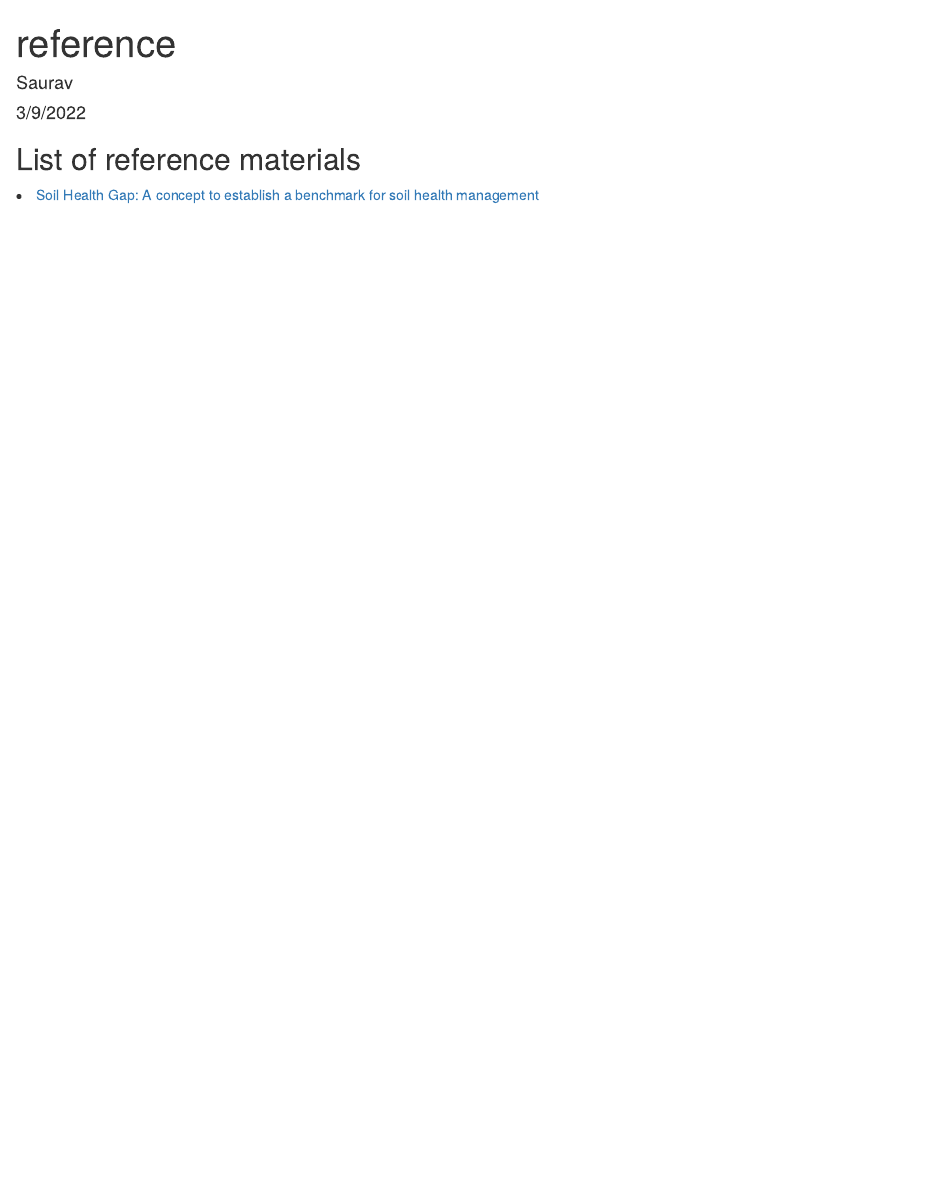
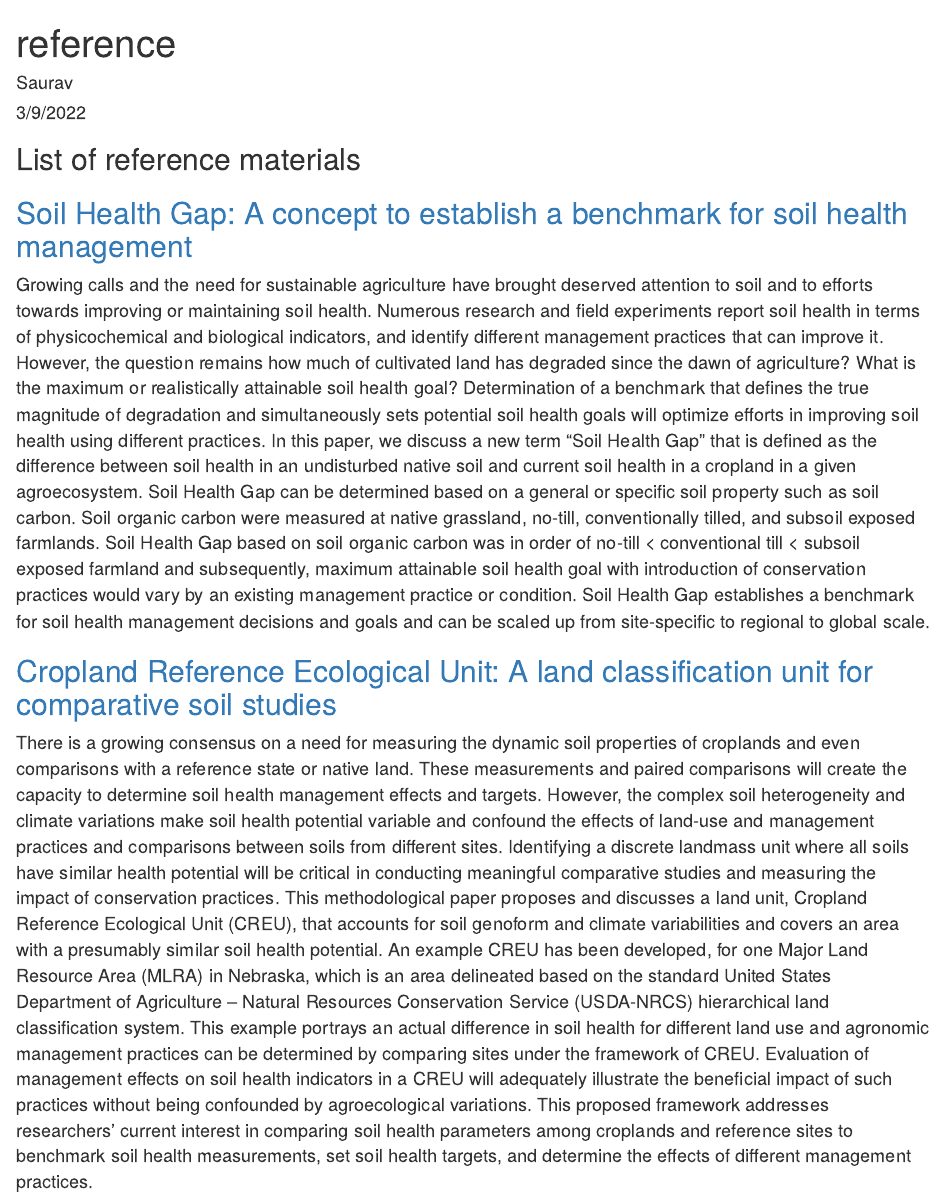
Before and after one commit to Saurav12das/SHG_APP, an R Markdown document (reference.Rmd): the page in a window 1100 px wide, from its top. Rendered offline with R 4.5, knitr and Pandoc, with nearby package versions.

Commit message:
update on 01-07-2023

```diff
--- a/reference.Rmd
+++ b/reference.Rmd
@@ -6,4 +7,11 @@ output: html_document
 ---
-<h2> List of reference materials </h2>
 
-<li><a href = https://www.sciencedirect.com/science/article/pii/S2351989420305680> Soil Health Gap: A concept to establish a benchmark for soil health management </a></li>
+<h2>List of reference materials</h2>
+
+<h2><a href = https://www.sciencedirect.com/science/article/pii/S2351989420305680> Soil Health Gap: A concept to establish a benchmark for soil health management </a></h2>
+
+<p>Growing calls and the need for sustainable agriculture have brought deserved attention to soil and to efforts towards improving or maintaining soil health. Numerous research and field experiments report soil health in terms of physicochemical and biological indicators, and identify different management practices that can improve it. However, the question remains how much of cultivated land has degraded since the dawn of agriculture? What is the maximum or realistically attainable soil health goal? Determination of a benchmark that defines the true magnitude of degradation and simultaneously sets potential soil health goals will optimize efforts in improving soil health using different practices. In this paper, we discuss a new term "Soil Health Gap" that is defined as the difference between soil health in an undisturbed native soil and current soil health in a cropland in a given agroecosystem. Soil Health Gap can be determined based on a general or specific soil property such as soil carbon. Soil organic carbon were measured at native grassland, no-till, conventionally tilled, and subsoil exposed farmlands. Soil Health Gap based on soil organic carbon was in order of no-till \< conventional till \< subsoil exposed farmland and subsequently, maximum attainable soil health goal with introduction of conservation practices would vary by an existing management practice or condition. Soil Health Gap establishes a benchmark for soil health management decisions and goals and can be scaled up from site-specific to regional to global scale.</p>
+
+<h2><a href = https://www.sciencedirect.com/science/article/pii/S1470160X22009414> Cropland Reference Ecological Unit: A land classification unit for comparative soil studies</a></h2>
+
+<p>There is a growing consensus on a need for measuring the dynamic soil properties of croplands and even comparisons with a reference state or native land. These measurements and paired comparisons will create the capacity to determine soil health management effects and targets. However, the complex soil heterogeneity and climate variations make soil health potential variable and confound the effects of land-use and management practices and comparisons between soils from different sites. Identifying a discrete landmass unit where all soils have similar health potential will be critical in conducting meaningful comparative studies and measuring the impact of conservation practices. This methodological paper proposes and discusses a land unit, Cropland Reference Ecological Unit (CREU), that accounts for soil genoform and climate variabilities and covers an area with a presumably similar soil health potential. An example CREU has been developed, for one Major Land Resource Area (MLRA) in Nebraska, which is an area delineated based on the standard United States Department of Agriculture -- Natural Resources Conservation Service (USDA-NRCS) hierarchical land classification system. This example portrays an actual difference in soil health for different land use and agronomic management practices can be determined by comparing sites under the framework of CREU. Evaluation of management effects on soil health indicators in a CREU will adequately illustrate the beneficial impact of such practices without being confounded by agroecological variations. This proposed framework addresses researchers' current interest in comparing soil health parameters among croplands and reference sites to benchmark soil health measurements, set soil health targets, and determine the effects of different management practices.</p>
--- /dev/null
+++ b/styles.css
@@ -0,0 +1,3 @@
+p {
+  font-size: 18px ;
+}
```
Also changed, not shown: app.R (+3 -3 lines), reference.html (added), reference.Rmd (1 more changed lines), 2 other files.
